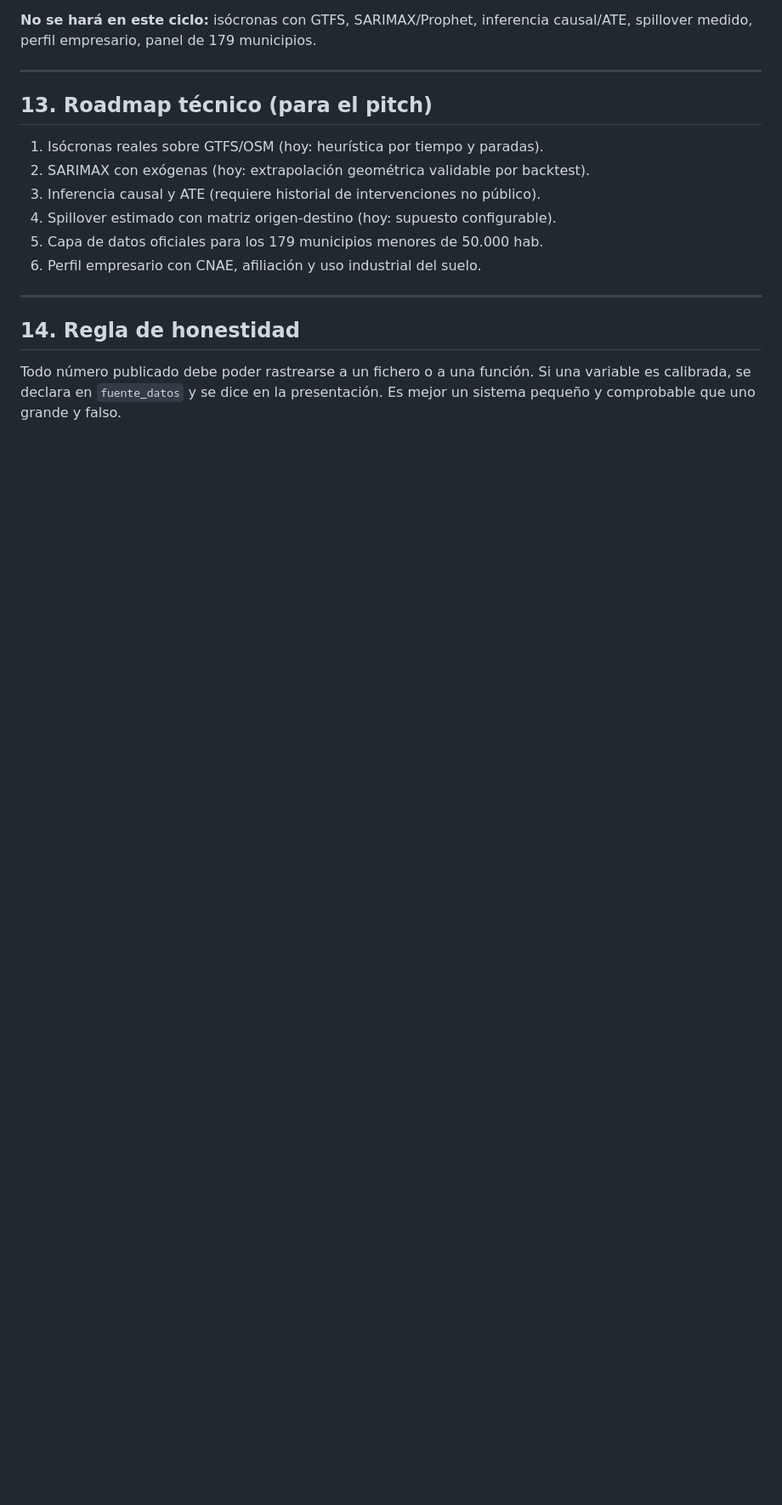
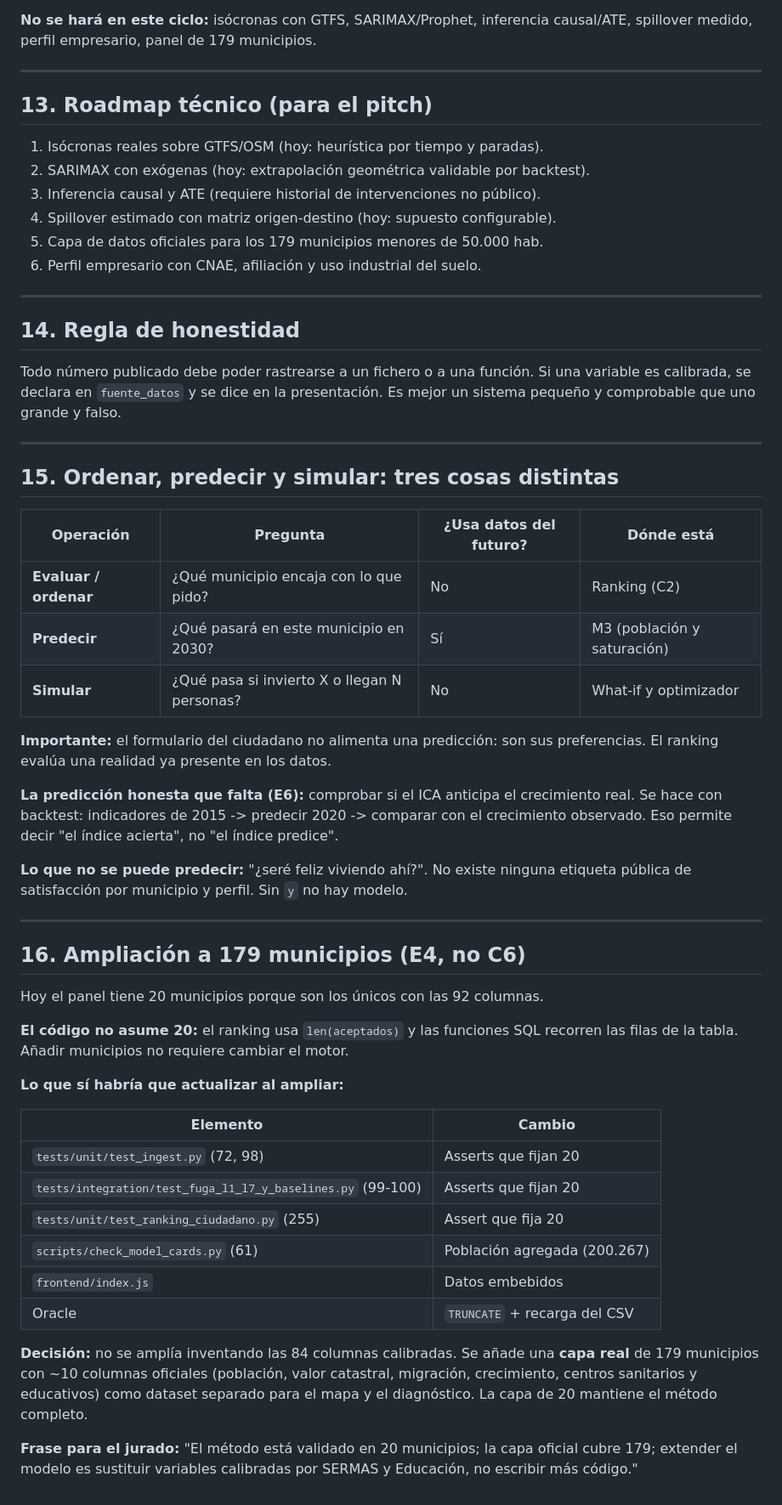
Before and after one commit to AlejandroCuntin/DatathonLodCoreMadrid, a Markdown page: docs/project_context.md, the part around one of its changes. Shown at 85% size. Drawn GitHub-style; blank space fills up the shorter version.

Commit message:
docs(context): registra verificacion Oracle de C5 y el plan de ampliacion a 179 (E4)
- C5 verificado en Oracle: pesos y ranking coinciden con Python cuando se usan los mismos parametros
- nueva seccion: ordenar / predecir / simular (que significa predecir en este proyecto)
- nueva seccion: ampliacion a 179 municipios (E4), que hay que actualizar y decision de no inventar columnas
- 57 tests en verde

```diff
--- a/docs/project_context.md
+++ b/docs/project_context.md
@@ -258,3 +258,53 @@ causal/ATE, spillover medido, perfil empresario, panel de 179 municipios.
 Todo número publicado debe poder rastrearse a un fichero o a una función.
 Si una variable es calibrada, se declara en `fuente_datos` y se dice en la
 presentación. Es mejor un sistema pequeño y comprobable que uno grande y falso.
+
+---
+
+## 15. Ordenar, predecir y simular: tres cosas distintas
+
+| Operación | Pregunta | ¿Usa datos del futuro? | Dónde está |
+|---|---|---|---|
+| **Evaluar / ordenar** | ¿Qué municipio encaja con lo que pido? | No | Ranking (C2) |
+| **Predecir** | ¿Qué pasará en este municipio en 2030? | Sí | M3 (población y saturación) |
+| **Simular** | ¿Qué pasa si invierto X o llegan N personas? | No | What-if y optimizador |
+
+**Importante:** el formulario del ciudadano no alimenta una predicción: son sus
+preferencias. El ranking evalúa una realidad ya presente en los datos.
+
+**La predicción honesta que falta (E6):** comprobar si el ICA anticipa el
+crecimiento real. Se hace con backtest: indicadores de 2015 -> predecir 2020 ->
+comparar con el crecimiento observado. Eso permite decir "el índice acierta",
+no "el índice predice".
+
+**Lo que no se puede predecir:** "¿seré feliz viviendo ahí?". No existe ninguna
+etiqueta pública de satisfacción por municipio y perfil. Sin `y` no hay modelo.
+
+---
+
+## 16. Ampliación a 179 municipios (E4, no C6)
+
+Hoy el panel tiene 20 municipios porque son los únicos con las 92 columnas.
+
+**El código no asume 20:** el ranking usa `len(aceptados)` y las funciones SQL
+recorren las filas de la tabla. Añadir municipios no requiere cambiar el motor.
+
+**Lo que sí habría que actualizar al ampliar:**
+
+| Elemento | Cambio |
+|---|---|
+| `tests/unit/test_ingest.py` (72, 98) | Asserts que fijan 20 |
+| `tests/integration/test_fuga_l1_l7_y_baselines.py` (99-100) | Asserts que fijan 20 |
+| `tests/unit/test_ranking_ciudadano.py` (255) | Assert que fija 20 |
+| `scripts/check_model_cards.py` (61) | Población agregada (200.267) |
+| `frontend/index.js` | Datos embebidos |
+| Oracle | `TRUNCATE` + recarga del CSV |
+
+**Decisión:** no se amplía inventando las 84 columnas calibradas. Se añade una
+**capa real** de 179 municipios con ~10 columnas oficiales (población, valor
+catastral, migración, crecimiento, centros sanitarios y educativos) como dataset
+separado para el mapa y el diagnóstico. La capa de 20 mantiene el método completo.
+
+**Frase para el jurado:** "El método está validado en 20 municipios; la capa
+oficial cubre 179; extender el modelo es sustituir variables calibradas por
+SERMAS y Educación, no escribir más código."
```
Also changed, not shown: other parts of docs/project_context.md (+4 -4 lines).
